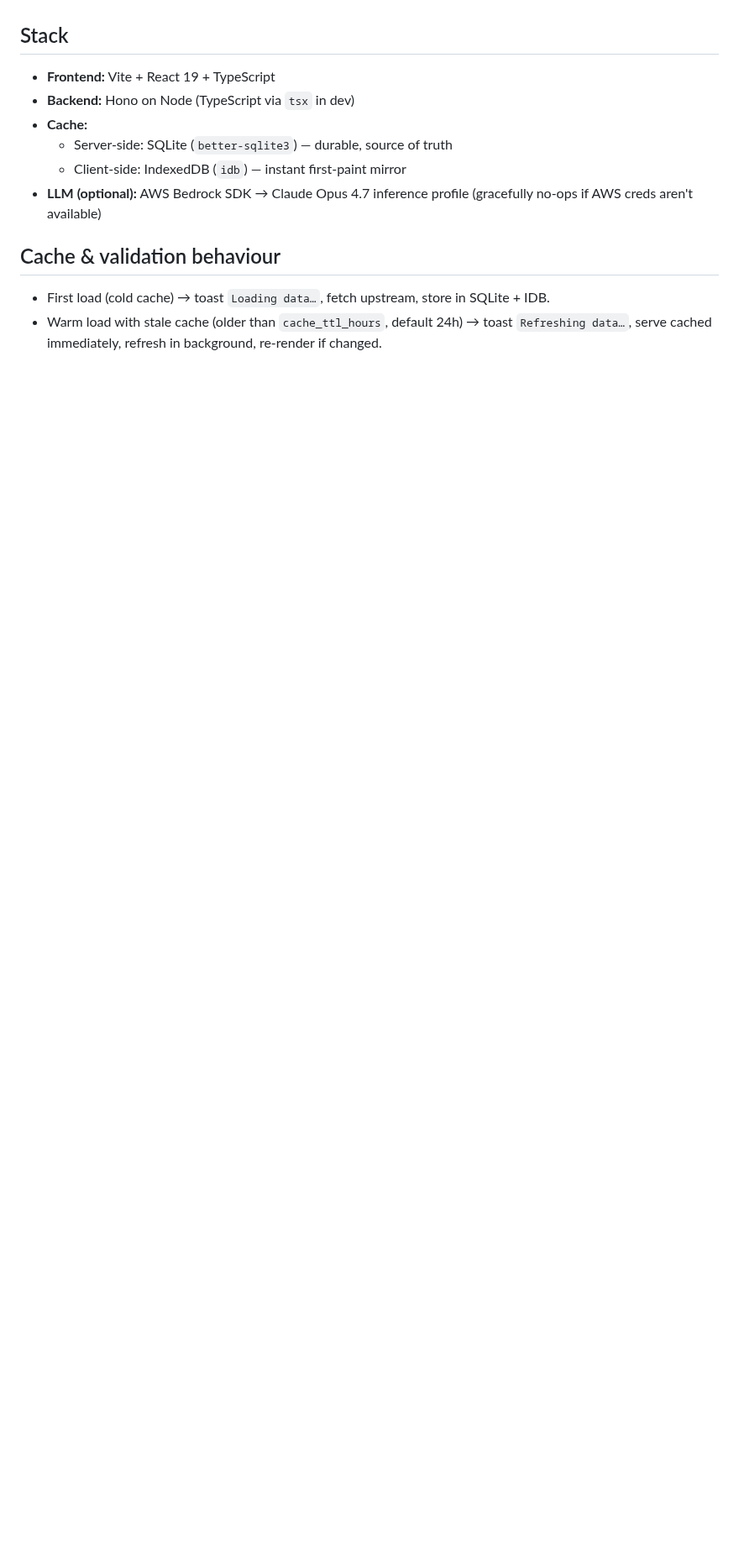
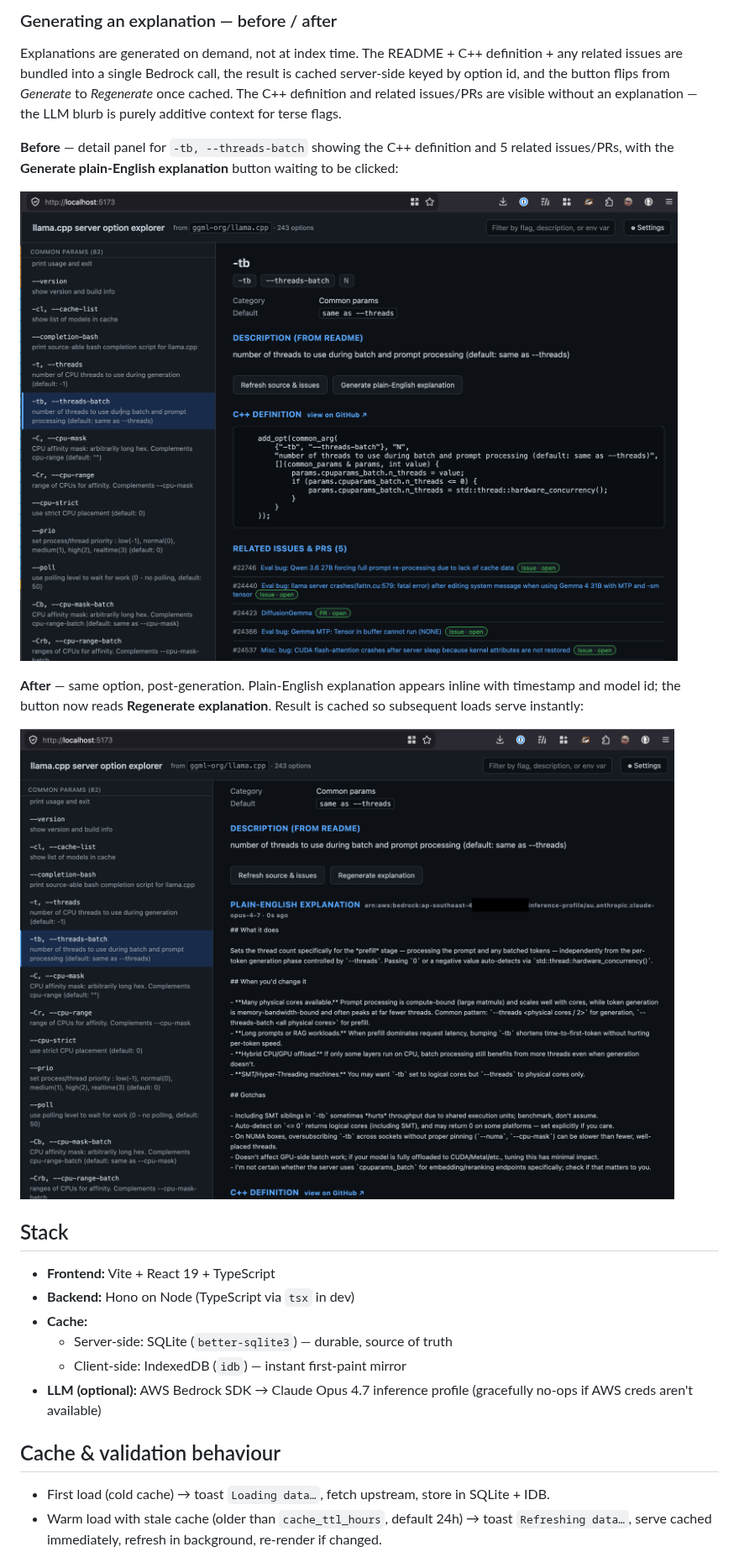
Before and after one commit to AlienResidents/llama-cpp-server-explorer, a Markdown page: README.md, the part around one of its changes. Shown at 84% size. Drawn GitHub-style; pictures changed too: images/explanation-after.png (added), images/explanation-before.png (added); blank space fills up the shorter version.

Commit message:
docs: add screenshots section with sample option-detail views
Adds 4 screenshots under images/:
- option-detail-swa-full.png      — --swa-full with explanation generated
- option-detail-ubatch-size.png   — -ub/--ubatch-size with explanation
- explanation-before.png          — -tb/--threads-batch pre-generate
- explanation-after.png           — -tb/--threads-batch post-generate

README "Screenshots" section sits between the intro and the "Stack" section
so the visuals land before the technical detail. Two subsections:

1. "Option detail with generated explanation" — two examples of the steady
   state for option detail panels.
2. "Generating an explanation — before / after" — the two threads-batch shots
   side by side, showing how the LLM explanation flow works on demand and
   that the C++ definition + related issues are visible without it.

AWS account id is redacted (baked-in pixel mask) in all four images;
ap-southeast-4 region is left visible per the region-OK call.

👽 Directed by Chrispy <chris@akuru.com.au>
Authored by Claude Opus 4.7 (1M context) — Kestrel

```diff
--- a/README.md
+++ b/README.md
@@ -7,3 +22,23 @@ AWS Bedrock (Claude Opus).
+### Generating an explanation — before / after
+
+Explanations are generated on demand, not at index time. The README + C++
+definition + any related issues are bundled into a single Bedrock call, the
+result is cached server-side keyed by option id, and the button flips from
+*Generate* to *Regenerate* once cached. The C++ definition and related
+issues/PRs are visible without an explanation — the LLM blurb is purely
+additive context for terse flags.
+
+**Before** — detail panel for `-tb, --threads-batch` showing the C++
+definition and 5 related issues/PRs, with the **Generate plain-English
+explanation** button waiting to be clicked:
+
+![-tb, --threads-batch detail panel before generating an explanation](images/explanation-before.png)
+
+**After** — same option, post-generation. Plain-English explanation appears
+inline with timestamp and model id; the button now reads **Regenerate
+explanation**. Result is cached so subsequent loads serve instantly:
+
+![-tb, --threads-batch detail panel after generating an explanation](images/explanation-after.png)
 
 ## Stack
 
```
Also changed, not shown: other parts of README.md (+15 -0 lines), images/option-detail-swa-full.png (added), images/option-detail-ubatch-size.png (added).
